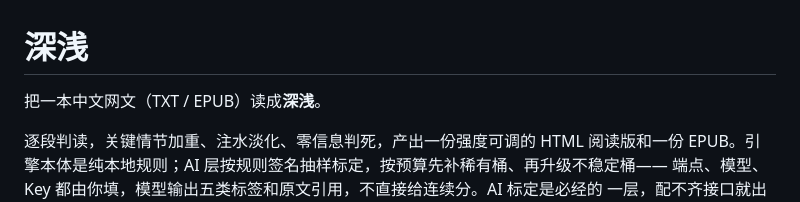
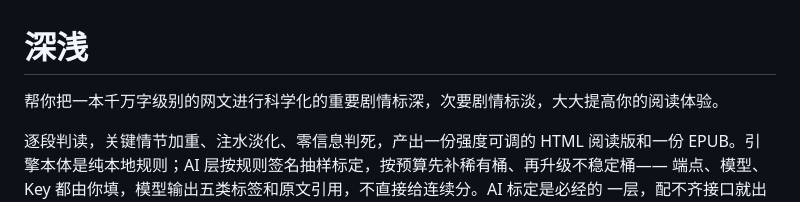
Before and after one commit to bugan9527-tech/redline, a Markdown page: README.md, the part around the change. Rendered like a GitHub page.

Commit message:
Clarify tool functionality in README
Updated the README to clarify the functionality of the tool for enhancing reading experience.

```diff
--- a/README.md
+++ b/README.md
@@ -1,6 +1,6 @@
 # 深浅
 
-把一本中文网文（TXT / EPUB）读成**深浅**。
+帮你把一本千万字级别的网文进行科学化的重要剧情标深，次要剧情标淡，大大提高你的阅读体验。
 
 逐段判读，关键情节加重、注水淡化、零信息判死，产出一份强度可调的 HTML 阅读版和一份
 EPUB。引擎本体是纯本地规则；AI 层按规则签名抽样标定，按预算先补稀有桶、再升级不稳定桶——
```
